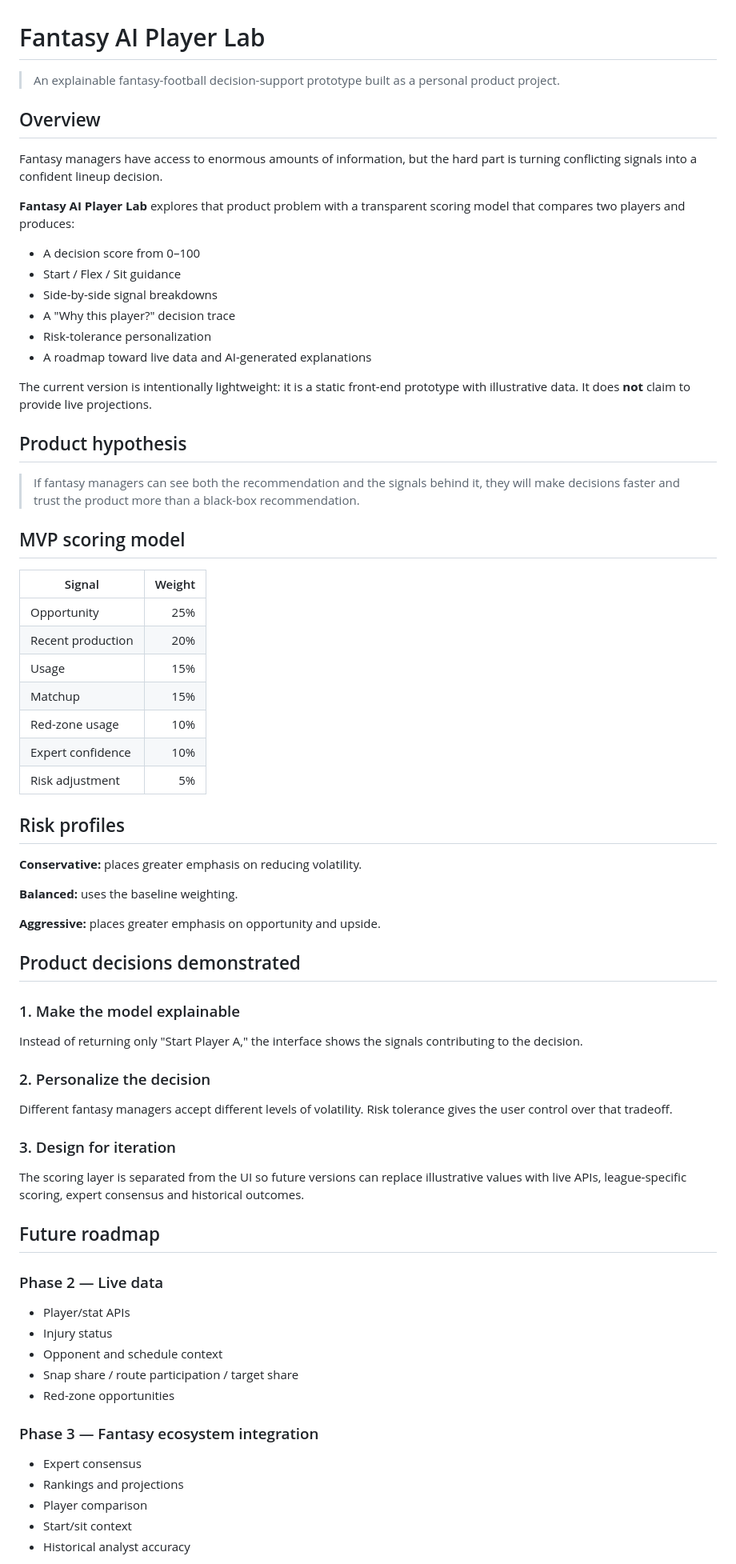
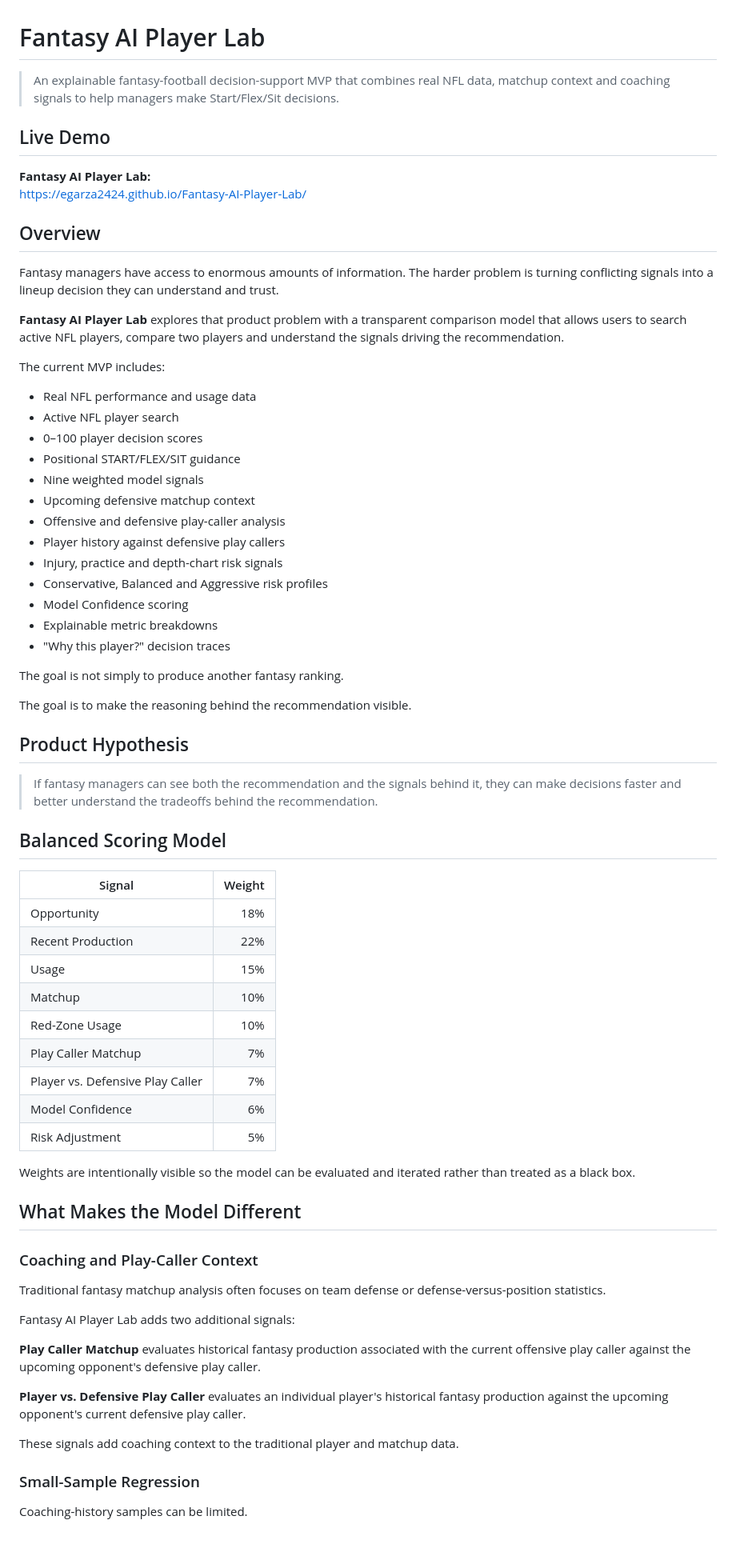
Before and after one commit to egarza2424/Fantasy-AI-Player-Lab, a Markdown page: README.md, the part around one of its changes. Shown at 80% size. Rendered like a GitHub page; blank space fills up the shorter version.

Commit message:
Rewrite README for current MVP

```diff
--- a/README.md
+++ b/README.md
@@ -1,75 +1,73 @@
 # Fantasy AI Player Lab
 
-> An explainable fantasy-football decision-support prototype built as a personal product project.
+> An explainable fantasy-football decision-support MVP that combines real NFL data, matchup context and coaching signals to help managers make Start/Flex/Sit decisions.
+
+## Live Demo
+
+**Fantasy AI Player Lab:**
+https://egarza2424.github.io/Fantasy-AI-Player-Lab/
 
 ## Overview
 
-Fantasy managers have access to enormous amounts of information, but the hard part is turning conflicting signals into a confident lineup decision.
+Fantasy managers have access to enormous amounts of information. The harder problem is turning conflicting signals into a lineup decision they can understand and trust.
 
-**Fantasy AI Player Lab** explores that product problem with a transparent scoring model that compares two players and produces:
+**Fantasy AI Player Lab** explores that product problem with a transparent comparison model that allows users to search active NFL players, compare two players and understand the signals driving the recommendation.
 
-* A decision score from 0–100
-* Start / Flex / Sit guidance
-* Side-by-side signal breakdowns
-* A "Why this player?" decision trace
-* Risk-tolerance personalization
-* A roadmap toward live data and AI-generated explanations
+The current MVP includes:
 
-The current version is intentionally lightweight: it is a static front-end prototype with illustrative data. It does **not** claim to provide live projections.
+- Real NFL performance and usage data
+- Active NFL player search
+- 0–100 player decision scores
+- Positional START/FLEX/SIT guidance
+- Nine weighted model signals
+- Upcoming defensive matchup context
+- Offensive and defensive play-caller analysis
+- Player history against defensive play callers
+- Injury, practice and depth-chart risk signals
+- Conservative, Balanced and Aggressive risk profiles
+- Model Confidence scoring
+- Explainable metric breakdowns
+- "Why this player?" decision traces
 
-## Product hypothesis
+The goal is not simply to produce another fantasy ranking.
 
-> If fantasy managers can see both the recommendation and the signals behind it, they will make decisions faster and trust the product more than a black-box recommendation.
+The goal is to make the reasoning behind the recommendation visible.
 
-## MVP scoring model
+## Product Hypothesis
 
-| Signal            | Weight |
-| ----------------- | -----: |
-| Opportunity       |    25% |
-| Recent production |    20% |
-| Usage             |    15% |
-| Matchup           |    15% |
-| Red-zone usage    |    10% |
-| Expert confidence |    10% |
-| Risk adjustment   |     5% |
+> If fantasy managers can see both the recommendation and the signals behind it, they can make decisions faster and better understand the tradeoffs behind the recommendation.
 
-## Risk profiles
+## Balanced Scoring Model
 
-**Conservative:** places greater emphasis on reducing volatility.
+| Signal | Weight |
+| --- | ---: |
+| Opportunity | 18% |
+| Recent Production | 22% |
+| Usage | 15% |
+| Matchup | 10% |
+| Red-Zone Usage | 10% |
+| Play Caller Matchup | 7% |
+| Player vs. Defensive Play Caller | 7% |
+| Model Confidence | 6% |
+| Risk Adjustment | 5% |
 
-**Balanced:** uses the baseline weighting.
+Weights are intentionally visible so the model can be evaluated and iterated rather than treated as a black box.
 
-**Aggressive:** places greater emphasis on opportunity and upside.
+## What Makes the Model Different
 
-## Product decisions demonstrated
+### Coaching and Play-Caller Context
 
-### 1. Make the model explainable
+Traditional fantasy matchup analysis often focuses on team defense or defense-versus-position statistics.
 
-Instead of returning only "Start Player A," the interface shows the signals contributing to the decision.
+Fantasy AI Player Lab adds two additional signals:
 
-### 2. Personalize the decision
+**Play Caller Matchup** evaluates historical fantasy production associated with the current offensive play caller against the upcoming opponent's defensive play caller.
 
-Different fantasy managers accept different levels of volatility. Risk tolerance gives the user control over that tradeoff.
+**Player vs. Defensive Play Caller** evaluates an individual player's historical fantasy production against the upcoming opponent's current defensive play caller.
 
-### 3. Design for iteration
+These signals add coaching context to the traditional player and matchup data.
 
-The scoring layer is separated from the UI so future versions can replace illustrative values with live APIs, league-specific scoring, expert consensus and historical outcomes.
+### Small-Sample Regression
 
-## Future roadmap
+Coaching-history samples can be limited.
 
-### Phase 2 — Live data
-
-* Player/stat APIs
-* Injury status
-* Opponent and schedule context
-* Snap share / route participation / target share
-* Red-zone opportunities
-
-### Phase 3 — Fantasy ecosystem integration
-
-* Expert consensus
-* Rankings and projections
-* Player comparison
-* Start/sit context
-* Historical analyst accuracy
-
```
Also changed, not shown: other parts of README.md (+208 -47 lines).
